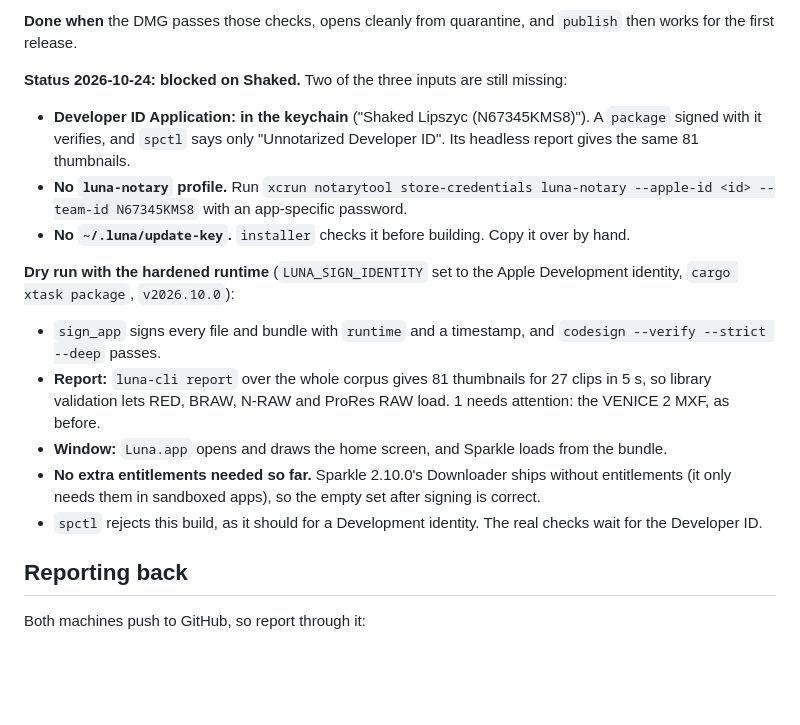
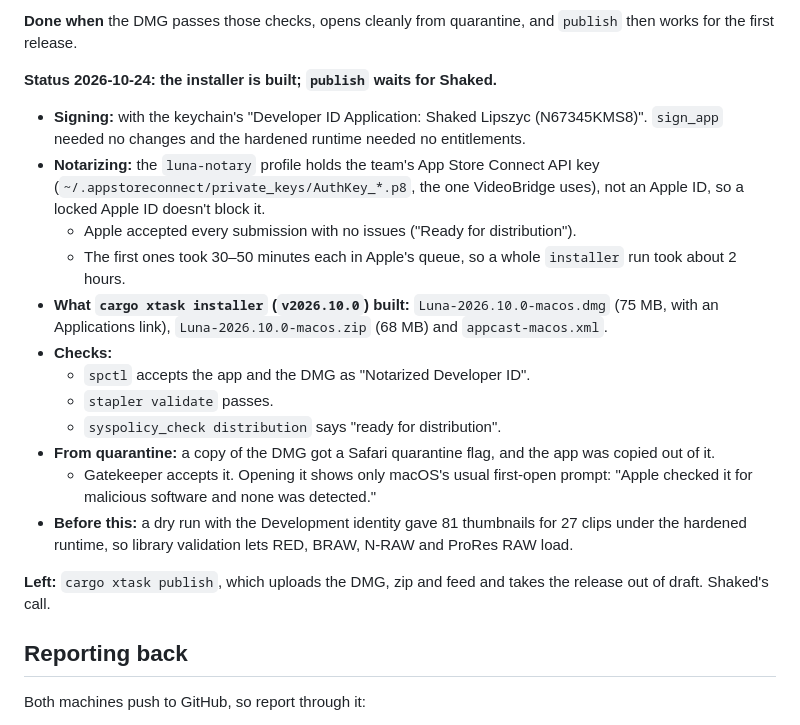
Before and after one commit to shakedex/LunaApp, a Markdown page: docs/macos.md, the part around the change. GitHub-like rendering; blank space fills up the shorter version.

Commit message:
docs(macos): item 8 notarized installer built and checked
Co-Authored-By: Claude Opus 5.5 <noreply@anthropic.com>

```diff
--- a/docs/macos.md
+++ b/docs/macos.md
@@ -330,28 +330,32 @@ likely an entitlement the hardened runtime needs) in `sign_app`.
 **Done when** the DMG passes those checks, opens cleanly from quarantine, and
 `publish` then works for the first release.
 
-**Status 2026-10-24: blocked on Shaked.** Two of the three inputs are still missing:
-- **Developer ID Application: in the keychain** ("Shaked Lipszyc (N67345KMS8)"). A
-  `package` signed with it verifies, and `spctl` says only "Unnotarized Developer ID".
-  Its headless report gives the same 81 thumbnails.
-- **No `luna-notary` profile.** Run
-  `xcrun notarytool store-credentials luna-notary --apple-id <id> --team-id N67345KMS8`
-  with an app-specific password.
-- **No `~/.luna/update-key`.** `installer` checks it before building. Copy it over by hand.
+**Status 2026-10-24: the installer is built; `publish` waits for Shaked.**
+- **Signing:** with the keychain's "Developer ID Application: Shaked Lipszyc (N67345KMS8)".
+  `sign_app` needed no changes and the hardened runtime needed no entitlements.
+- **Notarizing:** the `luna-notary` profile holds the team's App Store Connect API key
+  (`~/.appstoreconnect/private_keys/AuthKey_*.p8`, the one VideoBridge uses), not an Apple
+  ID, so a locked Apple ID doesn't block it.
+  - Apple accepted every submission with no issues ("Ready for distribution").
+  - The first ones took 30–50 minutes each in Apple's queue, so a whole `installer` run
+    took about 2 hours.
+- **What `cargo xtask installer` (`v2026.10.0`) built:** `Luna-2026.10.0-macos.dmg`
+  (75 MB, with an Applications link), `Luna-2026.10.0-macos.zip` (68 MB) and
+  `appcast-macos.xml`.
+- **Checks:**
+  - `spctl` accepts the app and the DMG as "Notarized Developer ID".
+  - `stapler validate` passes.
+  - `syspolicy_check distribution` says "ready for distribution".
+- **From quarantine:** a copy of the DMG got a Safari quarantine flag, and the app was
+  copied out of it.
+  - Gatekeeper accepts it. Opening it shows only macOS's usual first-open prompt: "Apple
+    checked it for malicious software and none was detected."
+- **Before this:** a dry run with the Development identity gave 81 thumbnails for 27 clips
+  under the hardened runtime, so library validation lets RED, BRAW, N-RAW and ProRes RAW
+  load.
 
-**Dry run with the hardened runtime** (`LUNA_SIGN_IDENTITY` set to the Apple Development
-identity, `cargo xtask package`, `v2026.10.0`):
-- `sign_app` signs every file and bundle with `runtime` and a timestamp, and
-  `codesign --verify --strict --deep` passes.
-- **Report:** `luna-cli report` over the whole corpus gives 81 thumbnails for 27 clips in
-  5 s, so library validation lets RED, BRAW, N-RAW and ProRes RAW load. 1 needs attention:
-  the VENICE 2 MXF, as before.
-- **Window:** `Luna.app` opens and draws the home screen, and Sparkle loads from the bundle.
-- **No extra entitlements needed so far.** Sparkle 2.10.0's Downloader ships without
-  entitlements (it only needs them in sandboxed apps), so the empty set after signing
-  is correct.
-- `spctl` rejects this build, as it should for a Development identity. The real checks
-  wait for the Developer ID.
+**Left:** `cargo xtask publish`, which uploads the DMG, zip and feed and takes the release
+out of draft. Shaked's call.
 
 ## Reporting back
 
```
